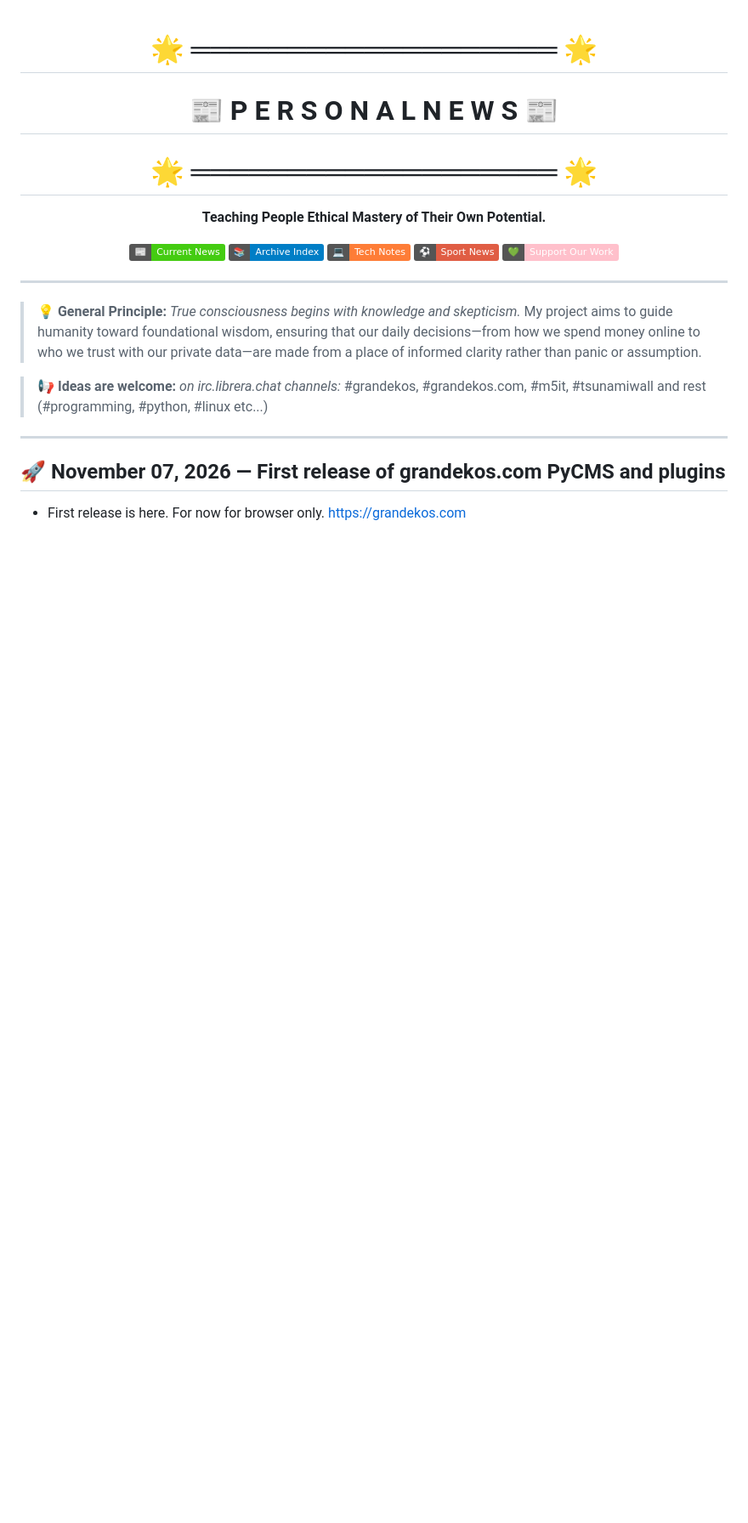
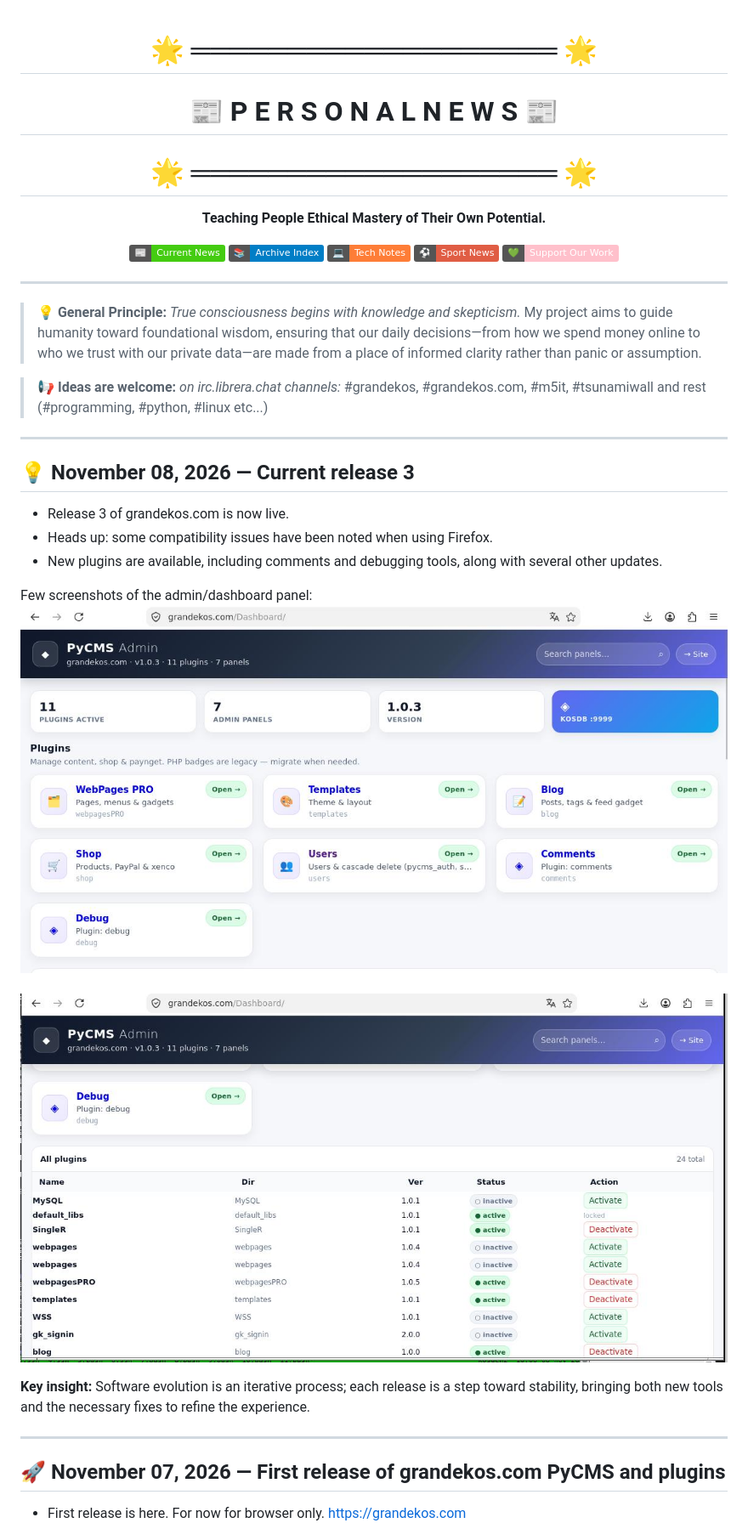
Before and after one commit to m5it/news, a Markdown page: README.md, the part around the change. Shown at 85% size. Drawn GitHub-style; pictures changed too: pic/grandekos_v1.5.jpg (added), pic/grandekos_v1.6.jpg (added); badges without logos; blank space fills up the shorter version.

Commit message:
grandekos.com release 3

```diff
--- a/README.md
+++ b/README.md
@@ -21,6 +21,21 @@
 
 > 📢 **Ideas are welcome:** *on irc.librera.chat channels:* #grandekos, #grandekos.com, #m5it, #tsunamiwall and rest (#programming, #python, #linux etc...)
 ------
+## 💡 November 08, 2026 — Current release 3
+
+- Release 3 of grandekos.com is now live.
+- Heads up: some compatibility issues have been noted when using Firefox.
+- New plugins are available, including comments and debugging tools, along with several other updates.
+
+Few screenshots of the admin/dashboard panel:
+<img src="pic/grandekos_v1.5.jpg"> <br>
+<br>
+<img src="pic/grandekos_v1.6.jpg"> <br>
+
+**Key insight:** Software evolution is an iterative process; each release is a step toward stability, bringing both new tools and the necessary fixes to refine the experience.
+
+---
+
 ## 🚀 November 07, 2026 — First release of grandekos.com PyCMS and plugins
 
 - First release is here. For now for browser only.
```
